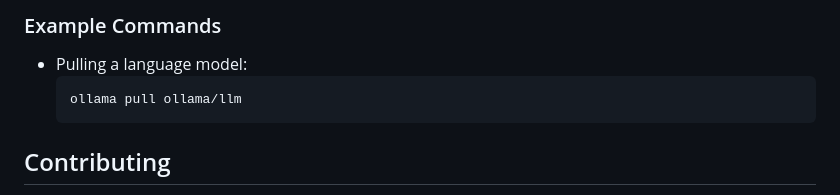
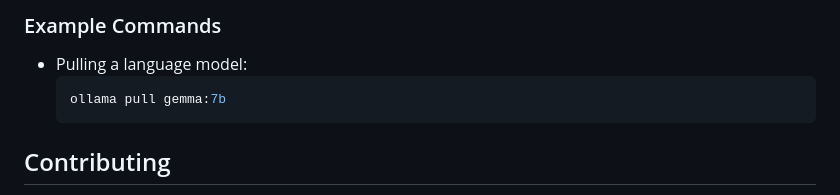
Before and after one commit to KarthikeyaKollu/browserAI.01, a Markdown page: Readme.md, the part around one of its changes. Drawn GitHub-style.

````diff
--- a/Readme.md
+++ b/Readme.md
@@ -95,7 +95,7 @@ If you encounter any errors, ensure that Ollama is installed. Follow these steps
 ### Example Commands
 - Pulling a language model:
   ```bash
-  ollama pull ollama/llm
+  ollama pull gemma:7b
 ## Contributing
 Contributions are welcome! Please open an issue or submit a pull request for any improvements or suggestions.
 
````
Also changed, not shown: other parts of Readme.md (+1 -1 lines).
